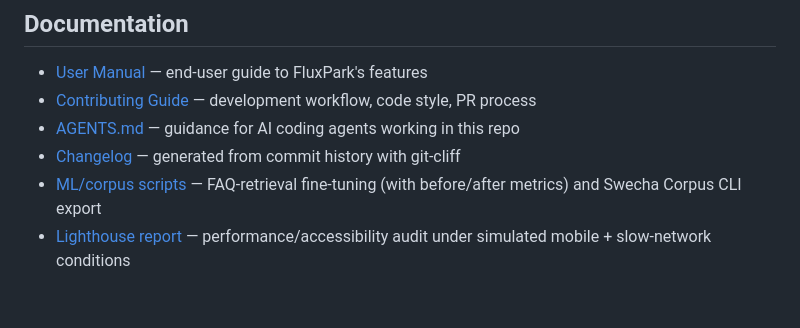
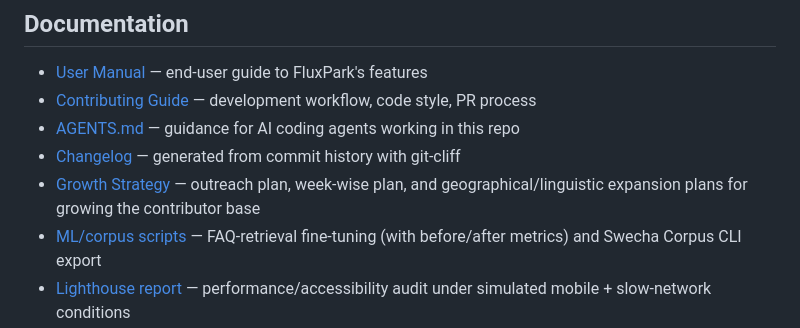
Before and after one commit to mutinachinmayi24-prog/FluxPark-Project, a Markdown page: README.md, the part around the change. GitHub-like rendering; blank space fills up the shorter version.

```diff
--- a/README.md
+++ b/README.md
@@ -191,6 +191,8 @@ for how to register and run a local GitLab Runner.
 - [Contributing Guide](CONTRIBUTING.md) — development workflow, code style, PR process
 - [AGENTS.md](AGENTS.md) — guidance for AI coding agents working in this repo
 - [Changelog](CHANGELOG.md) — generated from commit history with git-cliff
+- [Growth Strategy](GROWTH.md) — outreach plan, week-wise plan, and
+  geographical/linguistic expansion plans for growing the contributor base
 - [ML/corpus scripts](scripts/README.md) — FAQ-retrieval fine-tuning (with
   before/after metrics) and Swecha Corpus CLI export
 - [Lighthouse report](docs/lighthouse/README.md) — performance/accessibility
```
Also changed, not shown: GROWTH.md (added, +61 -0 lines).
